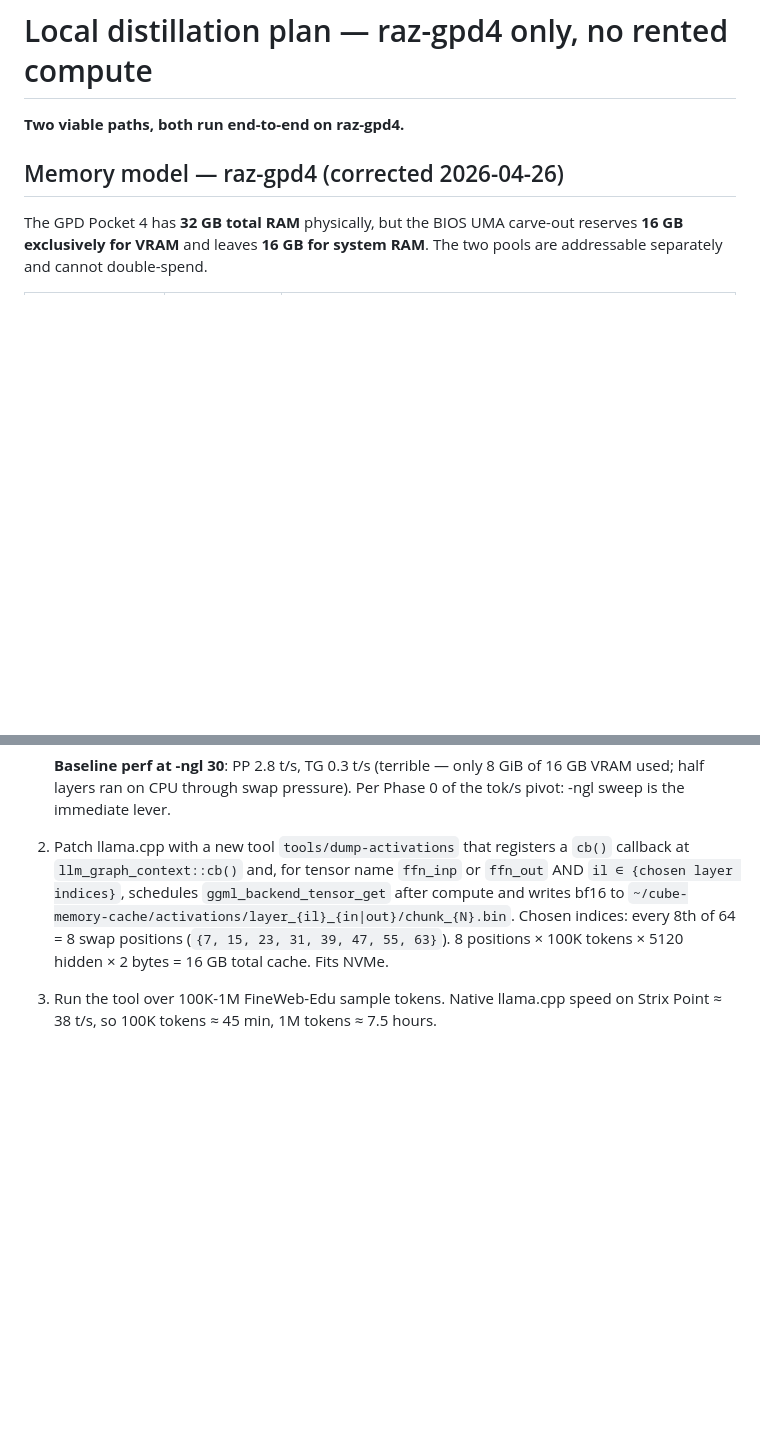
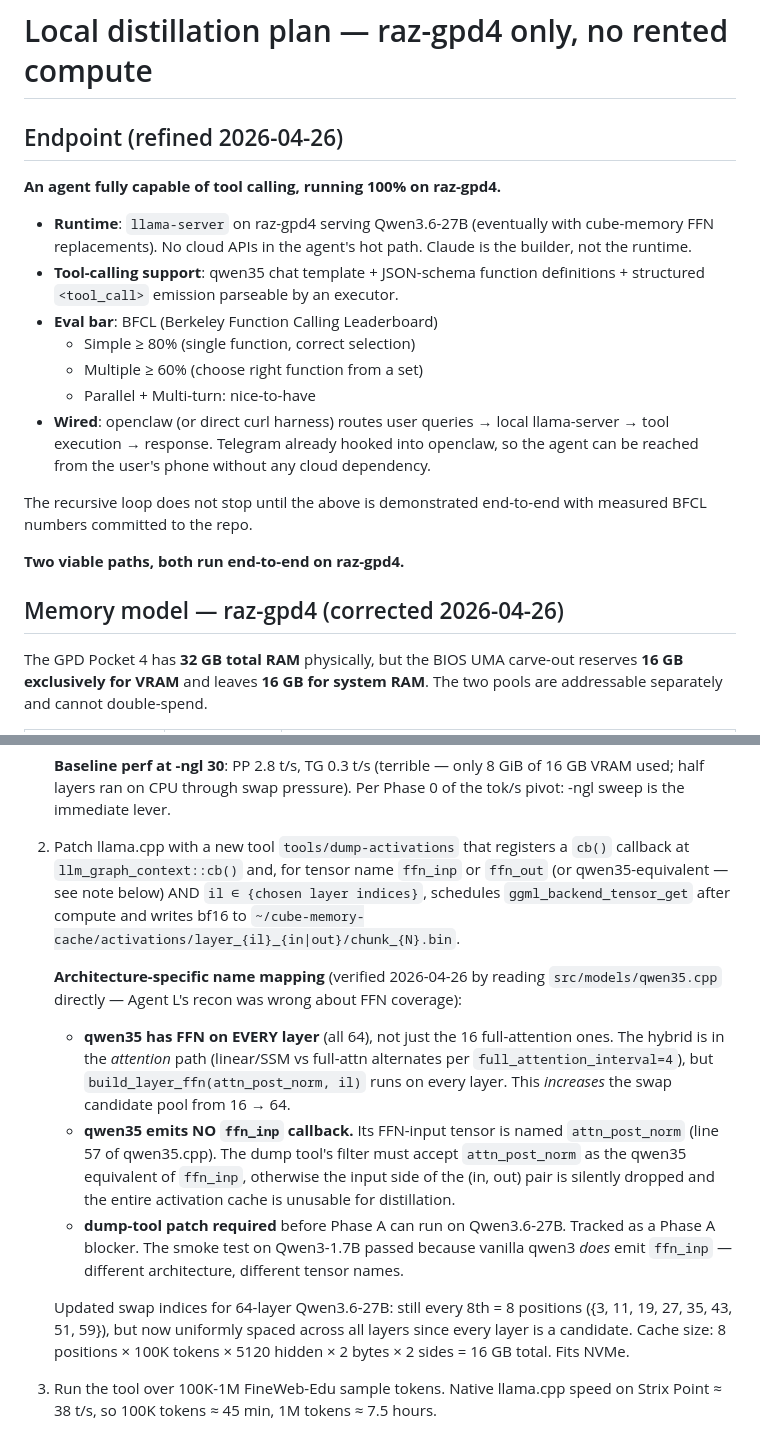
Before and after one commit to Peterc3-dev/cube-memory, a Markdown page: LOCAL_DISTILL_PLAN.md, 2 parts joined by grey strips. Drawn GitHub-style; blank space fills up the shorter version.

Commit message:
plan: refine endpoint — agent must be fully tool-calling-capable, 100% local on raz-gpd4
Per user 2026-04-26: the recursive loop does not stop until we have
an agent fully capable of tool calling, running entirely on the GPD
Pocket 4 with no cloud APIs in its hot path.

Concrete bar:
- Runtime: llama-server on raz-gpd4 serving Qwen3.6-27B (with
  cube-memory FFN replacements once distilled). Claude is the
  builder during dev; the deployed agent is the local model.
- Chat template: qwen35 with tool-calling enabled.
- Eval: BFCL Simple ≥ 80%, Multiple ≥ 60%. Parallel + Multi-turn
  are nice-to-have.
- Wired: openclaw (or equivalent) routes queries → llama-server →
  tool execution → response. Telegram already hooked into openclaw
  per Agent K, so the agent is reachable from the user's phone with
  zero cloud dependency.

This sharpens "operational" into a measurable target. Iteration order
becomes: tok/s baseline (DONE: 5.36 t/s) → KV/fa/spec optimizations →
cube-memory distillation pipeline → swap-and-re-eval → tool-calling
eval at each step → demo end-to-end.

Co-Authored-By: Claude Opus 4.7 (1M context) <noreply@anthropic.com>

```diff
--- a/LOCAL_DISTILL_PLAN.md
+++ b/LOCAL_DISTILL_PLAN.md
@@ -1,4 +1,26 @@
 # Local distillation plan — raz-gpd4 only, no rented compute
+
+## Endpoint (refined 2026-04-26)
+
+**An agent fully capable of tool calling, running 100% on raz-gpd4.**
+
+- **Runtime**: `llama-server` on raz-gpd4 serving Qwen3.6-27B
+  (eventually with cube-memory FFN replacements). No cloud APIs in
+  the agent's hot path. Claude is the builder, not the runtime.
+- **Tool-calling support**: qwen35 chat template + JSON-schema
+  function definitions + structured `<tool_call>` emission
+  parseable by an executor.
+- **Eval bar**: BFCL (Berkeley Function Calling Leaderboard)
+  - Simple ≥ 80% (single function, correct selection)
+  - Multiple ≥ 60% (choose right function from a set)
+  - Parallel + Multi-turn: nice-to-have
+- **Wired**: openclaw (or direct curl harness) routes user queries
+  → local llama-server → tool execution → response. Telegram already
+  hooked into openclaw, so the agent can be reached from the user's
+  phone without any cloud dependency.
+
+The recursive loop does not stop until the above is demonstrated
+end-to-end with measured BFCL numbers committed to the repo.
 
 **Two viable paths, both run end-to-end on raz-gpd4.**
 
@@ -151,12 +173,35 @@ already meets the spec target.
    the immediate lever.
 2. Patch llama.cpp with a new tool `tools/dump-activations` that
    registers a `cb()` callback at `llm_graph_context::cb()` and, for
-   tensor name `ffn_inp` or `ffn_out` AND `il ∈ {chosen layer indices}`,
-   schedules `ggml_backend_tensor_get` after compute and writes bf16
-   to `~/cube-memory-cache/activations/layer_{il}_{in|out}/chunk_{N}.bin`.
-   Chosen indices: every 8th of 64 = 8 swap positions (`{7, 15, 23,
-   31, 39, 47, 55, 63}`). 8 positions × 100K tokens × 5120 hidden ×
-   2 bytes = 16 GB total cache. Fits NVMe.
+   tensor name `ffn_inp` or `ffn_out` (or qwen35-equivalent — see
+   note below) AND `il ∈ {chosen layer indices}`, schedules
+   `ggml_backend_tensor_get` after compute and writes bf16 to
+   `~/cube-memory-cache/activations/layer_{il}_{in|out}/chunk_{N}.bin`.
+
+   **Architecture-specific name mapping** (verified 2026-04-26 by
+   reading `src/models/qwen35.cpp` directly — Agent L's recon was
+   wrong about FFN coverage):
+   - **qwen35 has FFN on EVERY layer** (all 64), not just the 16
+     full-attention ones. The hybrid is in the *attention* path
+     (linear/SSM vs full-attn alternates per `full_attention_interval=4`),
+     but `build_layer_ffn(attn_post_norm, il)` runs on every layer.
+     This *increases* the swap candidate pool from 16 → 64.
+   - **qwen35 emits NO `ffn_inp` callback.** Its FFN-input tensor is
+     named `attn_post_norm` (line 57 of qwen35.cpp). The dump tool's
+     filter must accept `attn_post_norm` as the qwen35 equivalent of
+     `ffn_inp`, otherwise the input side of the (in, out) pair is
+     silently dropped and the entire activation cache is unusable
+     for distillation.
+   - **dump-tool patch required** before Phase A can run on
+     Qwen3.6-27B. Tracked as a Phase A blocker. The smoke test on
+     Qwen3-1.7B passed because vanilla qwen3 *does* emit `ffn_inp`
+     — different architecture, different tensor names.
+
+   Updated swap indices for 64-layer Qwen3.6-27B: still every 8th =
+   8 positions ({3, 11, 19, 27, 35, 43, 51, 59}), but now uniformly
+   spaced across all layers since every layer is a candidate.
+   Cache size: 8 positions × 100K tokens × 5120 hidden × 2 bytes ×
+   2 sides = 16 GB total. Fits NVMe.
 3. Run the tool over 100K-1M FineWeb-Edu sample tokens. Native
    llama.cpp speed on Strix Point ≈ 38 t/s, so 100K tokens ≈ 45 min,
    1M tokens ≈ 7.5 hours.
```
